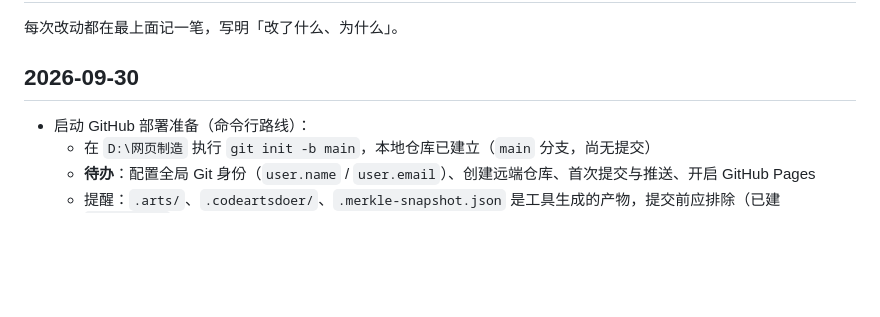
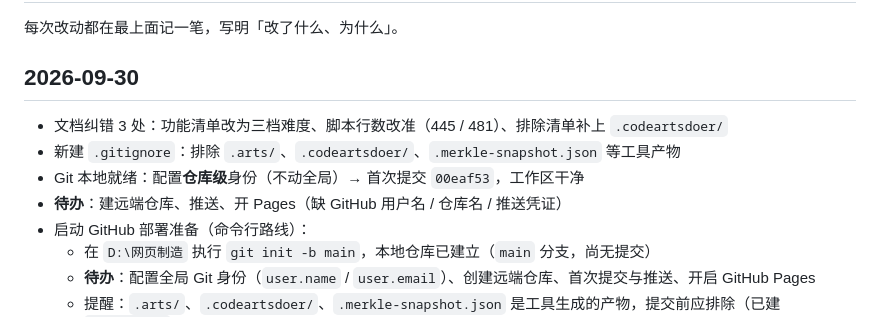
Before and after one commit to song668899/webpage-maker, a Markdown page: 说明/更新记录.md, the part around the change. Rendered like a GitHub page; blank space fills up the shorter version.

```diff
--- a/说明/更新记录.md
+++ b/说明/更新记录.md
@@ -4,6 +4,10 @@
 
 ## 2026-09-30
 
+- 文档纠错 3 处：功能清单改为三档难度、脚本行数改准（445 / 481）、排除清单补上 `.codeartsdoer/`
+- 新建 `.gitignore`：排除 `.arts/`、`.codeartsdoer/`、`.merkle-snapshot.json` 等工具产物
+- Git 本地就绪：配置**仓库级**身份（不动全局）→ 首次提交 `00eaf53`，工作区干净
+- **待办**：建远端仓库、推送、开 Pages（缺 GitHub 用户名 / 仓库名 / 推送凭证）
 - 启动 GitHub 部署准备（命令行路线）：
   - 在 `D:\网页制造` 执行 `git init -b main`，本地仓库已建立（`main` 分支，尚无提交）
   - **待办**：配置全局 Git 身份（`user.name` / `user.email`）、创建远端仓库、首次提交与推送、开启 GitHub Pages
```
Also changed, not shown: 说明/项目记录.md (+8 -10 lines).
